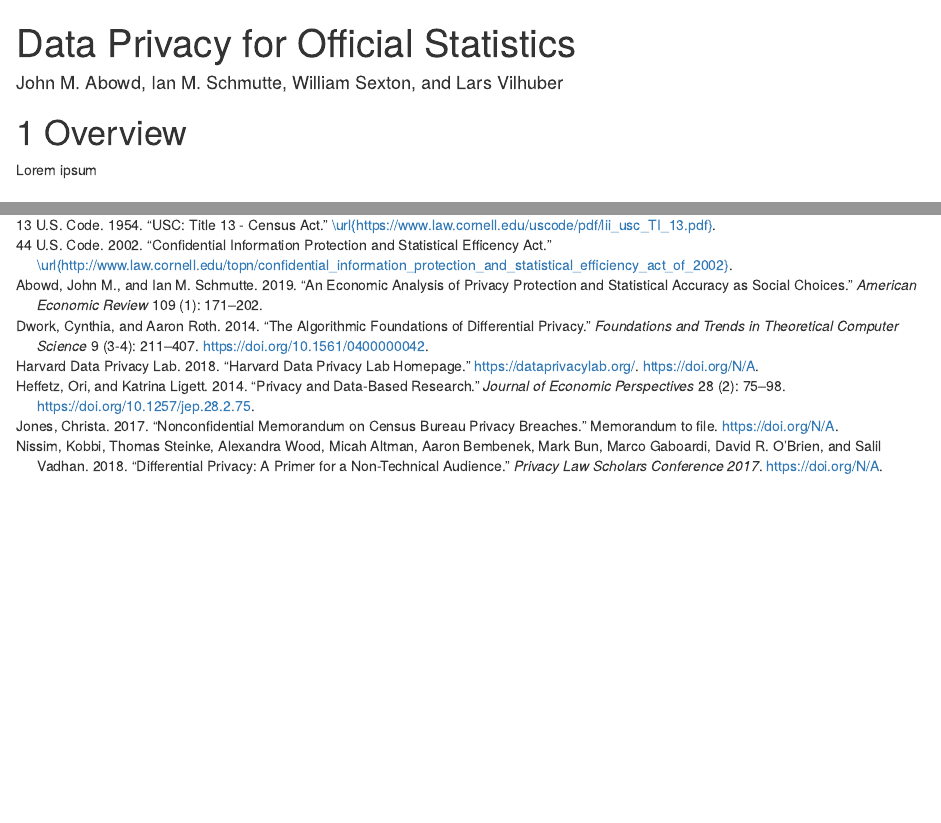
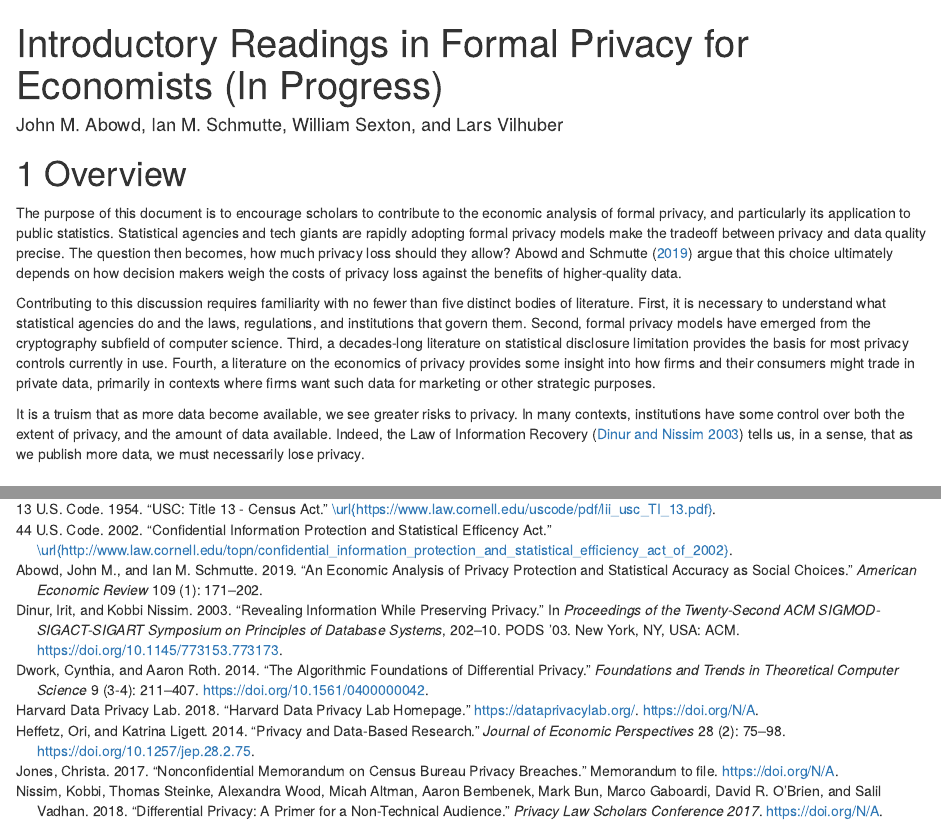
Before and after one commit to labordynamicsinstitute/privacy-bibliography, an R Markdown document (index.Rmd): the page in a window 1100 px wide, from its top, and a second part further down, joined at a grey line. Rendered offline with R 4.5, knitr and Pandoc, with nearby package versions; drawn as R Markdown's standard HTML page in place of the format the file asks for.

Commit message:
drafting

```diff
--- a/index.Rmd
+++ b/index.Rmd
@@ -1,5 +1,5 @@
 ---
-title: "Data Privacy for Official Statistics"
+title: "Introductory Readings in Formal Privacy for Economists (In Progress)"
 author: "John M. Abowd, Ian M. Schmutte, William Sexton, and Lars Vilhuber"
 site: bookdown::bookdown_site
 documentclass: article
@@ -12,7 +12,14 @@ biblio-style: "authoryear"
 ---
 
 # Overview
-Lorem ipsum
+The purpose of this document is to encourage scholars to contribute to the economic analysis of formal privacy, and particularly its application to public statistics. Statistical agencies and tech giants are rapidly adopting formal privacy models make the tradeoff between privacy and data quality precise. The question then becomes, how much privacy loss should they allow? @AbowdSchmutte:Privacy:AER argue that this choice ultimately depends on how decision makers weigh the costs of privacy loss against the benefits of higher-quality data.
+
+Contributing to this discussion requires familiarity with no fewer than five distinct bodies of literature. First, it is necessary to understand what statistical agencies do and the laws, regulations, and institutions that govern them. Second, formal privacy models have emerged from the cryptography subfield of computer science. Third, a decades-long literature on statistical disclosure limitation provides the basis for most privacy controls currently in use. Fourth, a literature on the economics of privacy provides some insight into how firms and their consumers might trade in private data, primarily in contexts where firms want such data for marketing or other strategic purposes.
+
+
+It is a truism that as more data become available, we see greater risks to privacy. In many contexts, institutions have some control over both the extent of privacy, and the amount of data available. Indeed, the Law of Information Recovery [@Dinur:2003:RIW:773153.773173] tells us, in a sense, that as we publish more data, we must necessarily lose privacy.
+
+
 
 # Background
 @title13
```
